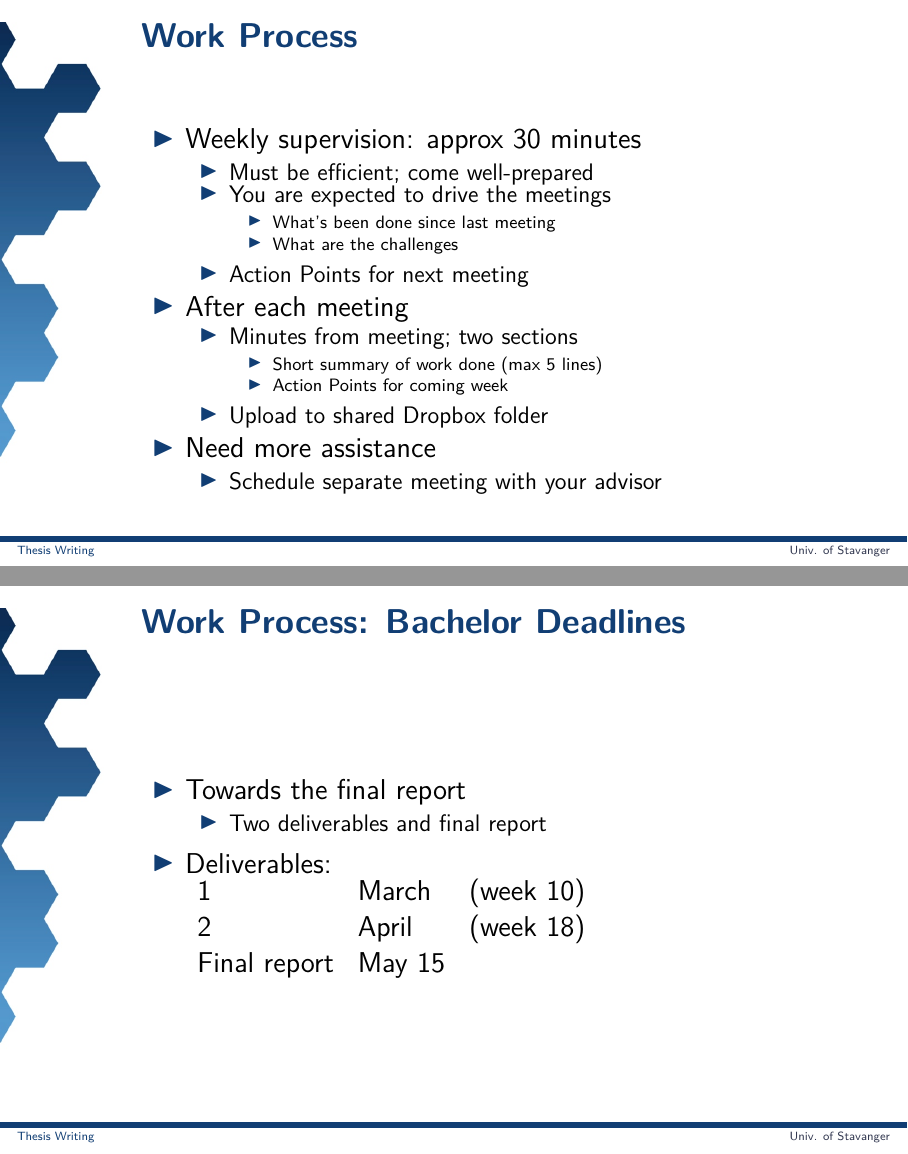
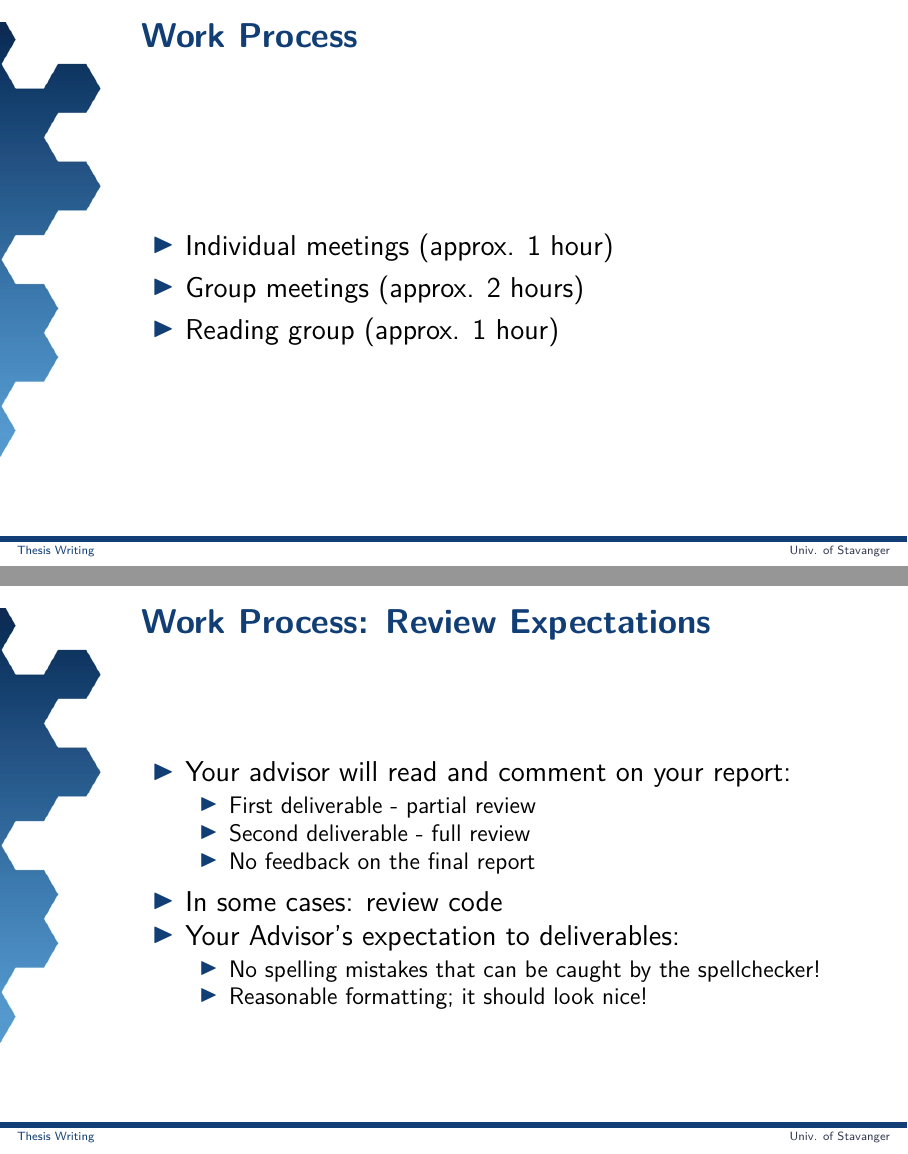
Before and after one commit to uis-no/thesis-writing, LaTeX slides (phd-work-process.tex): pages 8 and 9 of 31 before the commit and pages 6 and 7 of 29 after it, joined at a grey line. Compiled offline with pdfLaTeX; a LaTeX package or settings file that is missing is left out.

Commit message:
made some adjustments to the slides

```diff
--- a/phd-work-process.tex
+++ b/phd-work-process.tex
@@ -123,54 +92,3 @@
 \frametitle{Work Process}
 \begin{block}{}
  \begin{itemize}
-  \item Weekly supervision: approx 30 minutes
-  \begin{itemize}
-  	\item Must be efficient; come well-prepared
-  	\item You are expected to drive the meetings
-	\begin{itemize}
-		\item What's been done since last meeting
-		\item What are the challenges
-	\end{itemize}
-  	\item Action Points for next meeting
-  \end{itemize}
-  \item<2-> After each meeting
-  \begin{itemize}
-  	\item<2-> Minutes from meeting;  two sections
-	\begin{itemize}
-		\item<2-> Short summary of work done (max 5 lines)
-		\item<2-> Action Points for coming week
-	\end{itemize}
-	\item<2-> Upload to shared Dropbox folder
-  \end{itemize}
- \item<3-> Need more assistance
- \begin{itemize}
- 	\item<3-> Schedule separate meeting with your advisor
- \end{itemize}
- \end{itemize}
-\end{block}
-\end{frame}
-
-
-\begin{frame}
-\frametitle{Work Process: Bachelor Deadlines}
-\begin{block}{}
- \begin{itemize}
-  \item Towards the final report
-  \begin{itemize}
-  	\item Two deliverables and final report
-  \end{itemize}
-  \item Deliverables:\\
-  \begin{tabular}{lll}
-  1 & March & (week 10) \\
-  2 & April & (week 18) \\
-  Final report & May 15 & \\
-  \end{tabular}
- \end{itemize}
-\end{block}
-\end{frame}
-
-\begin{frame}
-\frametitle{Work Process: Master Deadlines}
-\begin{block}{}
- \begin{itemize}
-  \item Towards the final report
@@ -182 +95,3 @@
-  1 & March & (week 10) \\
+  \item Individual meetings (approx. 1 hour)
+  \item Group meetings (approx. 2 hours)
+  \item Reading group (approx. 1 hour)
@@ -203,7 +114,7 @@
   \item Your Advisor's expectation to deliverables:
   \begin{itemize}
   	\item No spelling mistakes that can be caught by the spellchecker!
-	\item Reasonable formating; it should look nice!
+	\item Reasonable formatting; it should look nice!
   \end{itemize}
   % \item Will help as much as I can by email or Slack
  \end{itemize}
```
Also changed, not shown: phd-work-process.tex (75 more changed lines).
